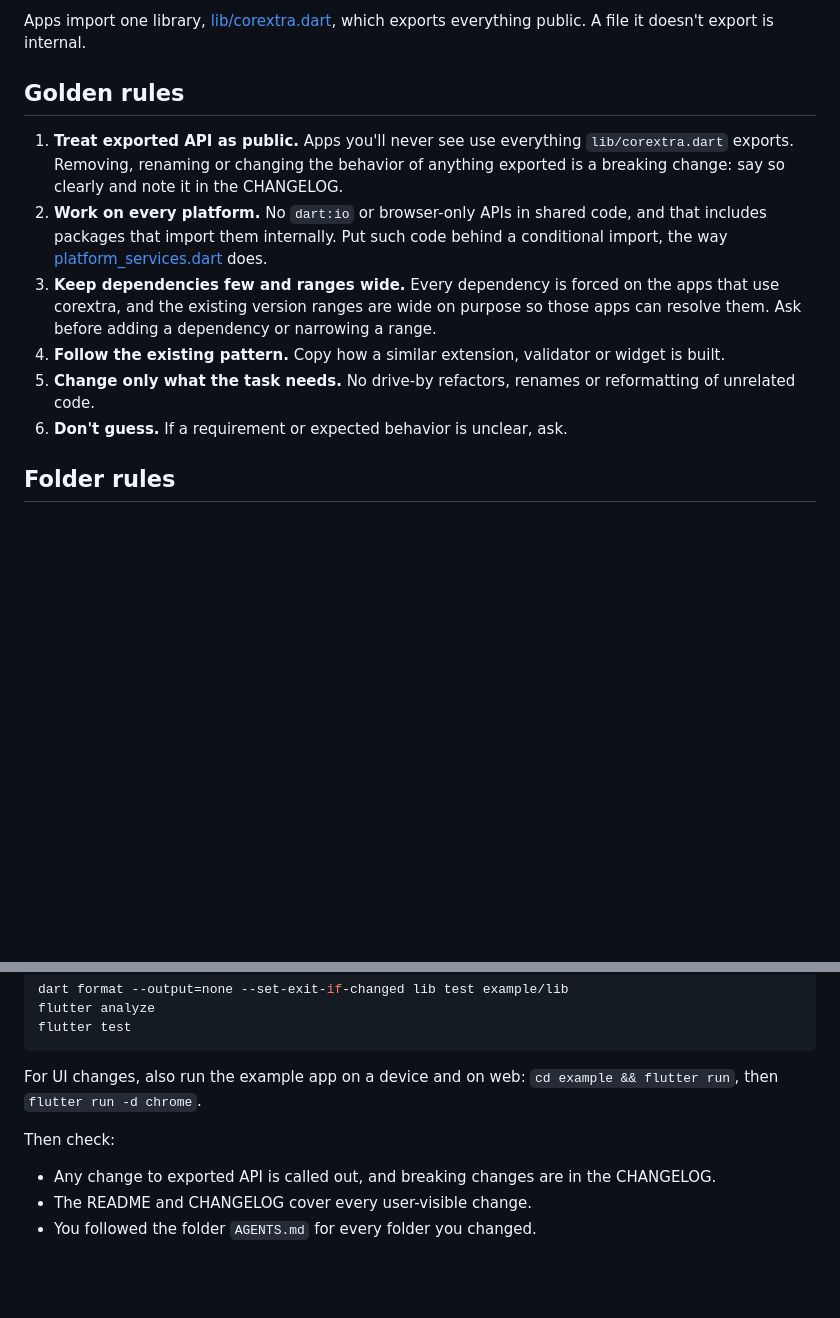
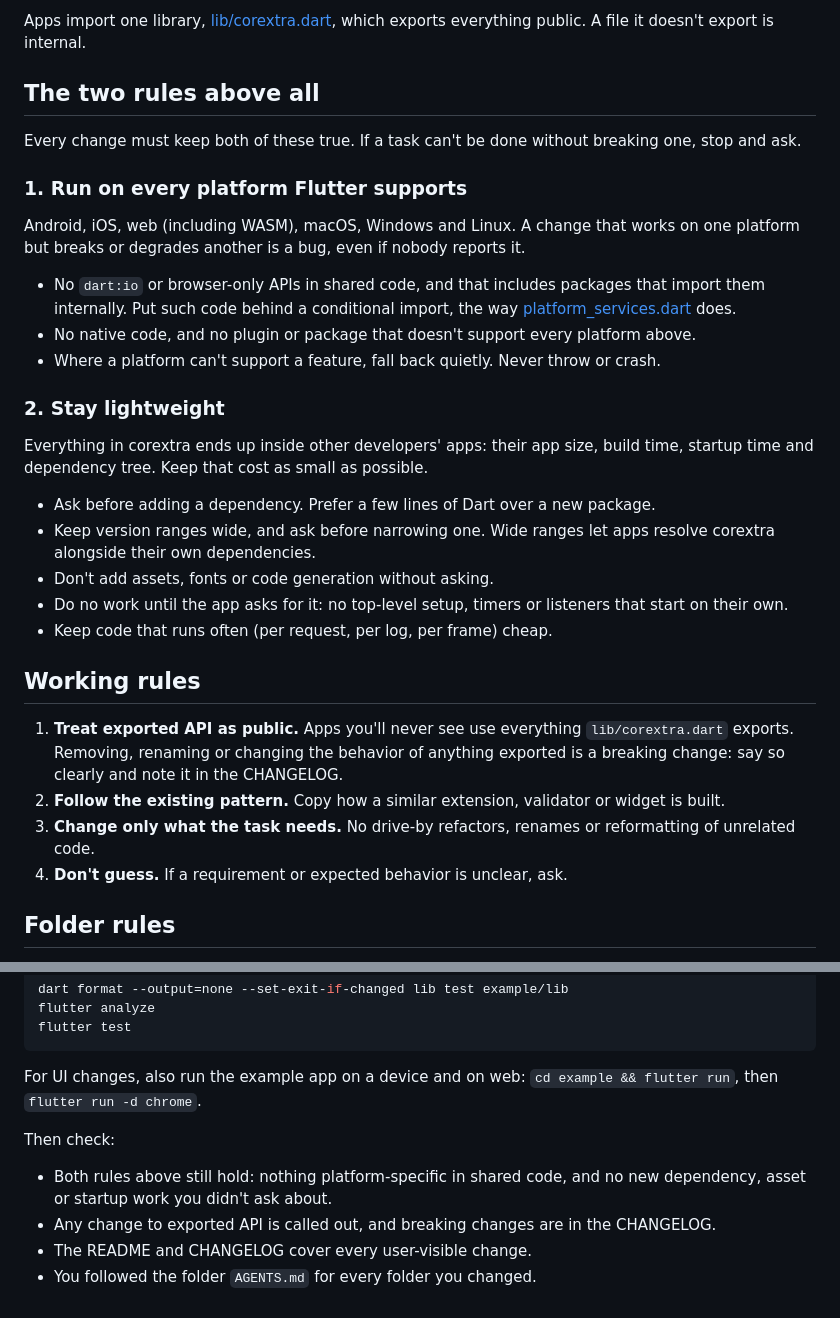
Before and after one commit to ashiq-dev-codes/corextra, a Markdown page: AGENTS.md, 2 parts joined by grey strips. Drawn GitHub-style; blank space fills up the shorter version.

Commit message:
docs: update agent instructions to clarify coding rules and platform support

```diff
--- a/AGENTS.md
+++ b/AGENTS.md
@@ -10,14 +10,34 @@ User docs live in [README.md](README.md) and [CHANGELOG.md](CHANGELOG.md). This
 
 Apps import one library, [lib/corextra.dart](lib/corextra.dart), which exports everything public. A file it doesn't export is internal.
 
-## Golden rules
+## The two rules above all
+
+Every change must keep both of these true. If a task can't be done without breaking one, stop and ask.
+
+### 1. Run on every platform Flutter supports
+
+Android, iOS, web (including WASM), macOS, Windows and Linux. A change that works on one platform but breaks or degrades another is a bug, even if nobody reports it.
+
+- No `dart:io` or browser-only APIs in shared code, and that includes packages that import them internally. Put such code behind a conditional import, the way [platform_services.dart](lib/devtools/util/platform_services.dart) does.
+- No native code, and no plugin or package that doesn't support every platform above.
+- Where a platform can't support a feature, fall back quietly. Never throw or crash.
+
+### 2. Stay lightweight
+
+Everything in corextra ends up inside other developers' apps: their app size, build time, startup time and dependency tree. Keep that cost as small as possible.
+
+- Ask before adding a dependency. Prefer a few lines of Dart over a new package.
+- Keep version ranges wide, and ask before narrowing one. Wide ranges let apps resolve corextra alongside their own dependencies.
+- Don't add assets, fonts or code generation without asking.
+- Do no work until the app asks for it: no top-level setup, timers or listeners that start on their own.
+- Keep code that runs often (per request, per log, per frame) cheap.
+
+## Working rules
 
 1. **Treat exported API as public.** Apps you'll never see use everything `lib/corextra.dart` exports. Removing, renaming or changing the behavior of anything exported is a breaking change: say so clearly and note it in the CHANGELOG.
-2. **Work on every platform.** No `dart:io` or browser-only APIs in shared code, and that includes packages that import them internally. Put such code behind a conditional import, the way [platform_services.dart](lib/devtools/util/platform_services.dart) does.
-3. **Keep dependencies few and ranges wide.** Every dependency is forced on the apps that use corextra, and the existing version ranges are wide on purpose so those apps can resolve them. Ask before adding a dependency or narrowing a range.
-4. **Follow the existing pattern.** Copy how a similar extension, validator or widget is built.
-5. **Change only what the task needs.** No drive-by refactors, renames or reformatting of unrelated code.
-6. **Don't guess.** If a requirement or expected behavior is unclear, ask.
+2. **Follow the existing pattern.** Copy how a similar extension, validator or widget is built.
+3. **Change only what the task needs.** No drive-by refactors, renames or reformatting of unrelated code.
+4. **Don't guess.** If a requirement or expected behavior is unclear, ask.
 
 ## Folder rules
 
@@ -81,6 +101,7 @@ For UI changes, also run the example app on a device and on web: `cd example &&
 
 Then check:
 
+- Both rules above still hold: nothing platform-specific in shared code, and no new dependency, asset or startup work you didn't ask about.
 - Any change to exported API is called out, and breaking changes are in the CHANGELOG.
 - The README and CHANGELOG cover every user-visible change.
 - You followed the folder `AGENTS.md` for every folder you changed.
```
